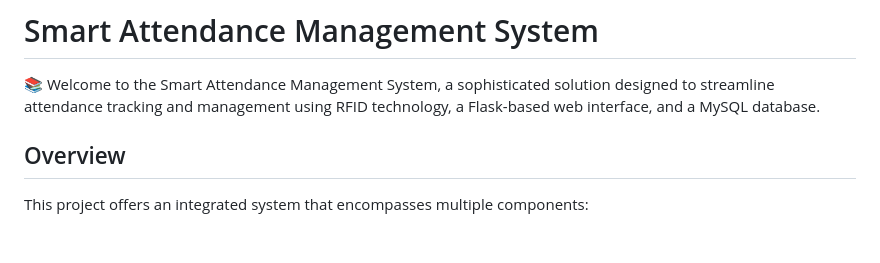
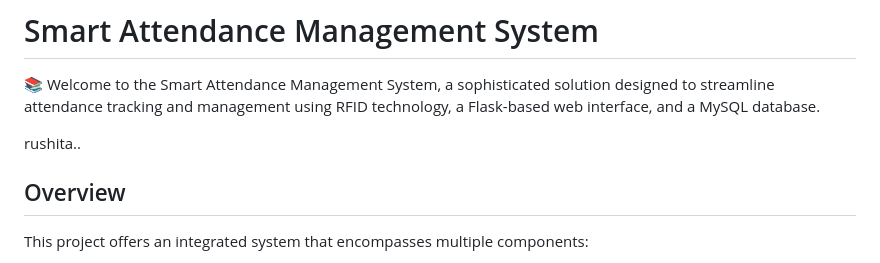
Before and after one commit to Charantej07/Smart-Attendance-Management-System, a Markdown page: README.md, the part around the change. GitHub-like rendering; blank space fills up the shorter version.

```diff
--- a/README.md
+++ b/README.md
@@ -1,6 +1,8 @@
 # Smart Attendance Management System
 
 📚 Welcome to the Smart Attendance Management System, a sophisticated solution designed to streamline attendance tracking and management using RFID technology, a Flask-based web interface, and a MySQL database.
+
+rushita..
 
 ## Overview
 
```
